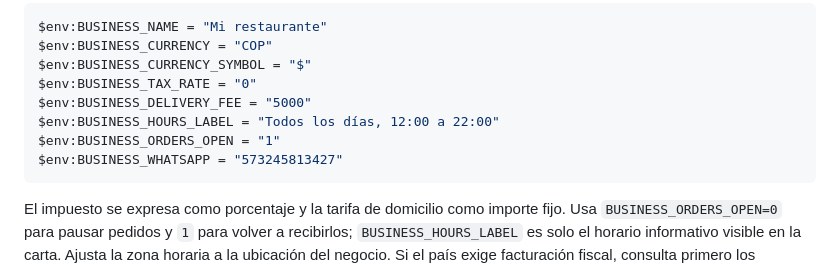
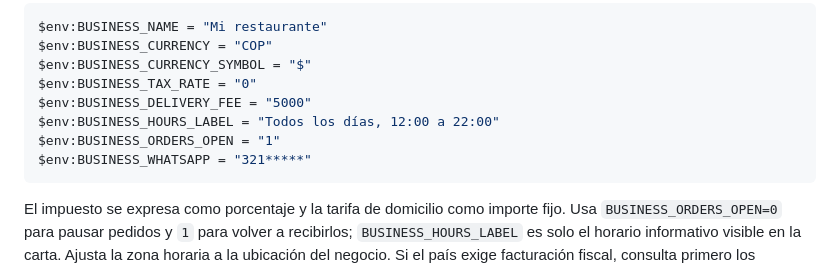
Before and after one commit to ingjuangalvan/sistemas-comidas, a Markdown page: README.md, the part around the change. GitHub-like rendering.

Commit message:
Update README.md
actualizar whatsapp

````diff
--- a/README.md
+++ b/README.md
@@ -66,7 +66,7 @@ $env:BUSINESS_TAX_RATE = "0"
 $env:BUSINESS_DELIVERY_FEE = "5000"
 $env:BUSINESS_HOURS_LABEL = "Todos los días, 12:00 a 22:00"
 $env:BUSINESS_ORDERS_OPEN = "1"
-$env:BUSINESS_WHATSAPP = "573245813427"
+$env:BUSINESS_WHATSAPP = "321*****"
 ```
 
 El impuesto se expresa como porcentaje y la tarifa de domicilio como importe fijo. Usa `BUSINESS_ORDERS_OPEN=0` para pausar pedidos y `1` para volver a recibirlos; `BUSINESS_HOURS_LABEL` es solo el horario informativo visible en la carta. Ajusta la zona horaria a la ubicación del negocio. Si el país exige facturación fiscal, consulta primero los requisitos locales antes de usar el sistema para emitir comprobantes.
````
